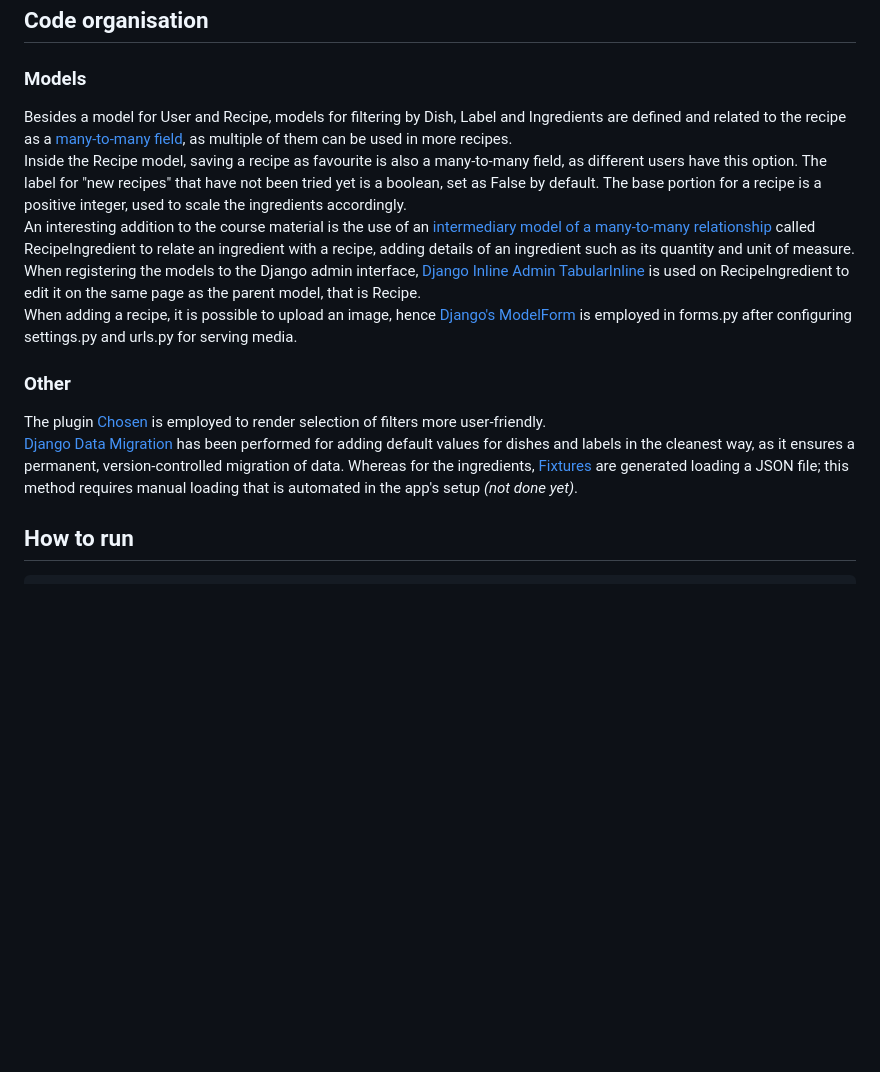
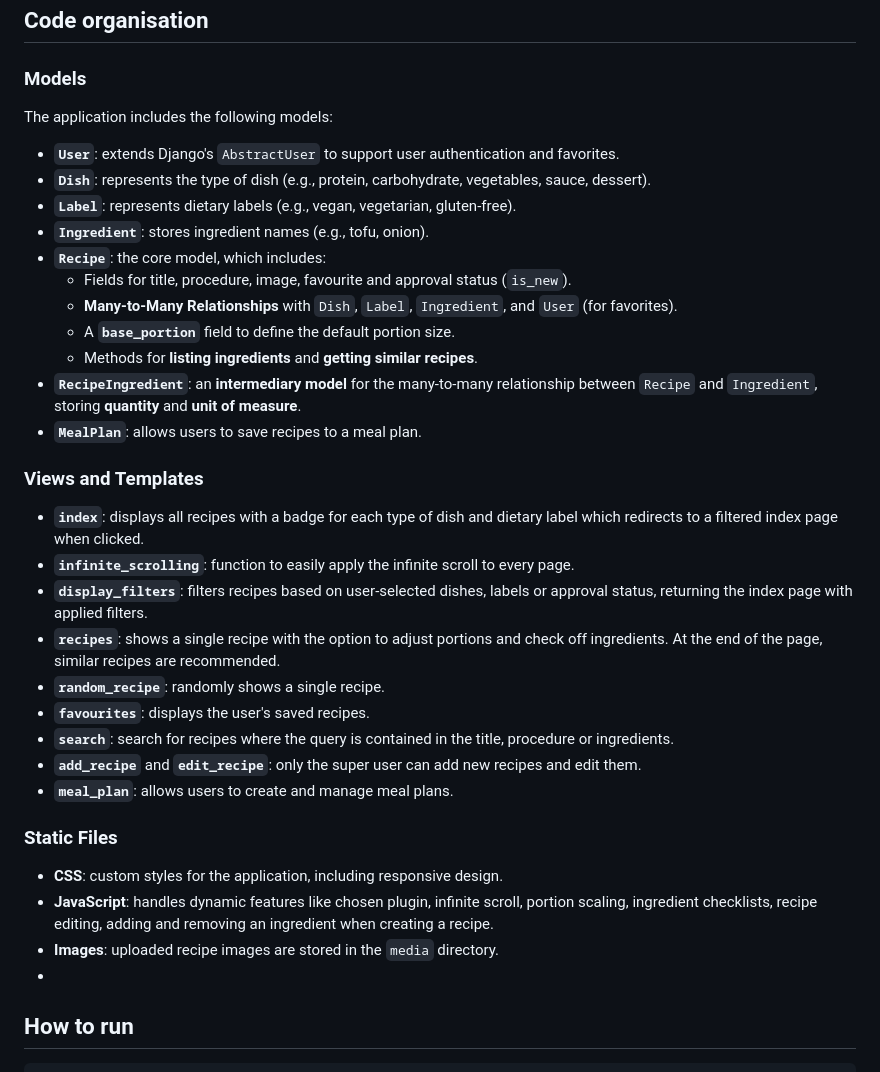
Before and after one commit to saraserafino/CS50-Web-Programming-with-Python-and-JavaScript, a Markdown page: Final project/README.md, the part around one of its changes. Rendered like a GitHub page; blank space fills up the shorter version.

````diff
--- a/Final project/README.md
+++ b/Final project/README.md
@@ -22,13 +49,34 @@ Then, an interactive grocery shopping list is presented, enabling the user to ti
 ## Code organisation
 ### Models
-Besides a model for User and Recipe, models for filtering by Dish, Label and Ingredients are defined and related to the recipe as a [many-to-many field](https://docs.djangoproject.com/en/5.0/ref/models/fields/#django.db.models.ManyToManyField), as multiple of them can be used in more recipes.<br>
-Inside the Recipe model, saving a recipe as favourite is also a many-to-many field, as different users have this option. The label for "new recipes" that have not been tried yet is a boolean, set as False by default. The base portion for a recipe is a positive integer, used to scale the ingredients accordingly.<br>
-An interesting addition to the course material is the use of an [intermediary model of a many-to-many relationship](https://docs.djangoproject.com/en/5.0/topics/db/models/#intermediary-manytomany) called RecipeIngredient to relate an ingredient with a recipe, adding details of an ingredient such as its quantity and unit of measure. When registering the models to the Django admin interface, [Django Inline Admin TabularInline](https://docs.djangoproject.com/en/6.0/ref/contrib/admin/#django.contrib.admin.TabularInline) is used on RecipeIngredient to edit it on the same page as the parent model, that is Recipe.<br>
-When adding a recipe, it is possible to upload an image, hence [Django's ModelForm](https://www.geeksforgeeks.org/python/python-uploading-images-in-django/) is employed in forms.py after configuring settings.py and urls.py for serving media.
-### Other
-The plugin [Chosen](https://harvesthq.github.io/chosen/) is employed to render selection of filters more user-friendly.<br>
-[Django Data Migration](https://docs.djangoproject.com/en/6.0/topics/migrations/#data-migrations) has been performed for adding default values for dishes and labels in the cleanest way, as it ensures a permanent, version-controlled migration of data. Whereas for the ingredients, [Fixtures](https://docs.djangoproject.com/en/6.0/topics/db/fixtures/) are generated loading a JSON file; this method requires manual loading that is automated in the app's setup *(not done yet)*.
+The application includes the following models:
+- **`User`**: extends Django's `AbstractUser` to support user authentication and favorites.
+- **`Dish`**: represents the type of dish (e.g., protein, carbohydrate, vegetables, sauce, dessert).
+- **`Label`**: represents dietary labels (e.g., vegan, vegetarian, gluten-free).
+- **`Ingredient`**: stores ingredient names (e.g., tofu, onion).
+- **`Recipe`**: the core model, which includes:
+  - Fields for title, procedure, image, favourite and approval status (`is_new`).
+  - **Many-to-Many Relationships** with `Dish`, `Label`, `Ingredient`, and `User` (for favorites).
+  - A **`base_portion`** field to define the default portion size.
+  - Methods for **listing ingredients** and **getting similar recipes**.
+- **`RecipeIngredient`**: an **intermediary model** for the many-to-many relationship between `Recipe` and `Ingredient`, storing **quantity** and **unit of measure**.
+- **`MealPlan`**: allows users to save recipes to a meal plan.
 
+### Views and Templates
+- **`index`**: displays all recipes with a badge for each type of dish and dietary label which redirects to a filtered index page when clicked.
+- **`infinite_scrolling`**: function to easily apply the infinite scroll to every page.
+- **`display_filters`**: filters recipes based on user-selected dishes, labels or approval status, returning the index page with applied filters.
+- **`recipes`**: shows a single recipe with the option to adjust portions and check off ingredients. At the end of the page, similar recipes are recommended.
+- **`random_recipe`**: randomly shows a single recipe.
+- **`favourites`**: displays the user's saved recipes.
+- **`search`**: search for recipes where the query is contained in the title, procedure or ingredients.
+- **`add_recipe`** and **`edit_recipe`**: only the super user can add new recipes and edit them.
+- **`meal_plan`**: allows users to create and manage meal plans.
+
+### Static Files
+- **CSS**: custom styles for the application, including responsive design.
+- **JavaScript**: handles dynamic features like chosen plugin, infinite scroll, portion scaling, ingredient checklists, recipe editing, adding and removing an ingredient when creating a recipe.
+- **Images**: uploaded recipe images are stored in the `media` directory.
+-
 ## How to run
 ```bash
 python manage.py runserver
````
Also changed, not shown: other parts of Final project/README.md (+32 -5 lines).
